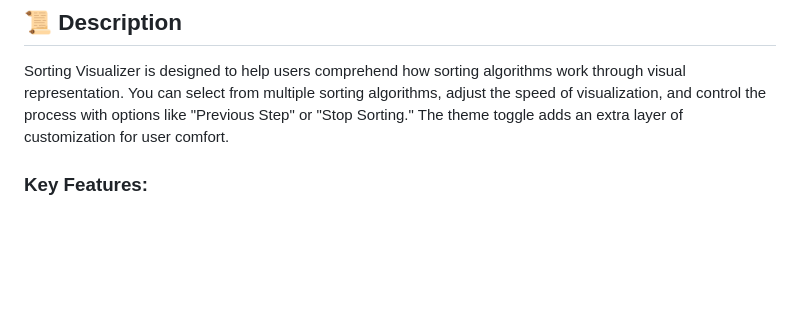
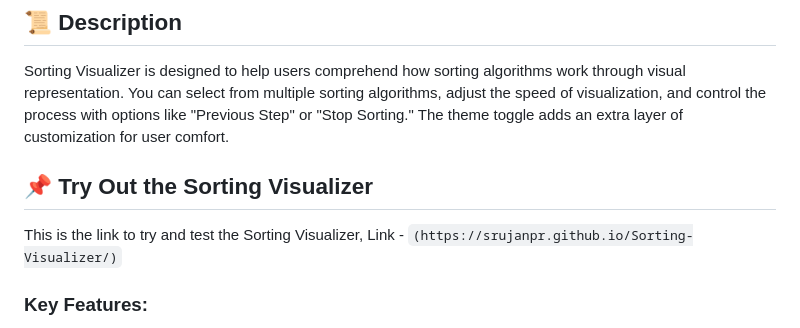
Before and after one commit to SrujanPR/Sorting-Visualizer, a Markdown page: README.md, the part around the change. Rendered like a GitHub page; blank space fills up the shorter version.

```diff
--- a/README.md
+++ b/README.md
@@ -8,6 +8,12 @@ Welcome to **Sorting Visualizer**! 🎉 This project is a dynamic and interactiv
 ## 📜 **Description**
 
 Sorting Visualizer is designed to help users comprehend how sorting algorithms work through visual representation. You can select from multiple sorting algorithms, adjust the speed of visualization, and control the process with options like "Previous Step" or "Stop Sorting." The theme toggle adds an extra layer of customization for user comfort.
+
+## 📌 **Try Out the Sorting Visualizer**
+
+This is the link to try and test the Sorting Visualizer,
+Link - `(https://srujanpr.github.io/Sorting-Visualizer/)`
+
 
 ### Key Features:
 - 🎨 **Theme Toggle**: Switch between light and dark modes for better readability.
```
